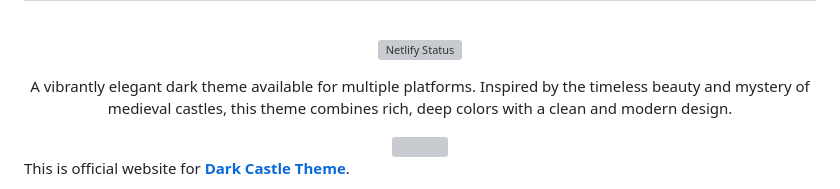
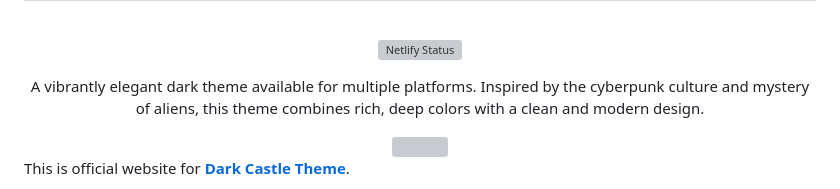
Before and after one commit to jonypeixoto/Dark-Cyber-Website, a Markdown page: README.md, the part around the change. Drawn GitHub-style; grey boxes are pictures that could not be loaded.

```diff
--- a/README.md
+++ b/README.md
@@ -24,7 +24,7 @@
     <a href="https://app.netlify.com/sites/darkcastle/deploys"><img src="https://api.netlify.com/api/v1/badges/d9e331fd-4e1c-4a1a-8279-992b48b89705/deploy-status" alt="Netlify Status" /></a>
 </p>
 <p align="center">
-  A vibrantly elegant dark theme available for multiple platforms. Inspired by the timeless beauty and mystery of medieval castles, this theme combines rich, deep colors with a clean and modern design.
+  A vibrantly elegant dark theme available for multiple platforms. Inspired by the cyberpunk culture and mystery of aliens, this theme combines rich, deep colors with a clean and modern design.
 </p>
 
 <div align="center">
```
